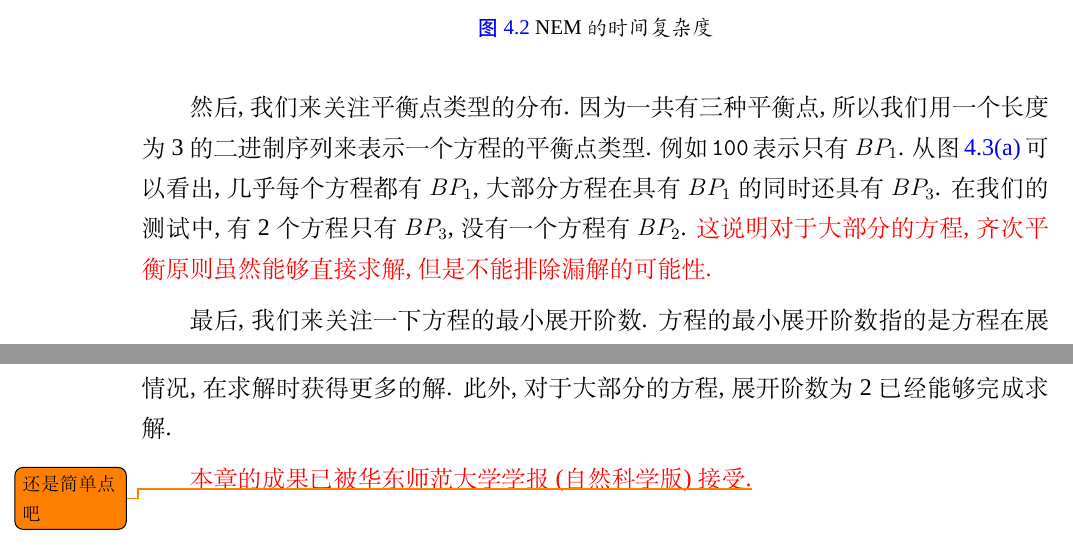
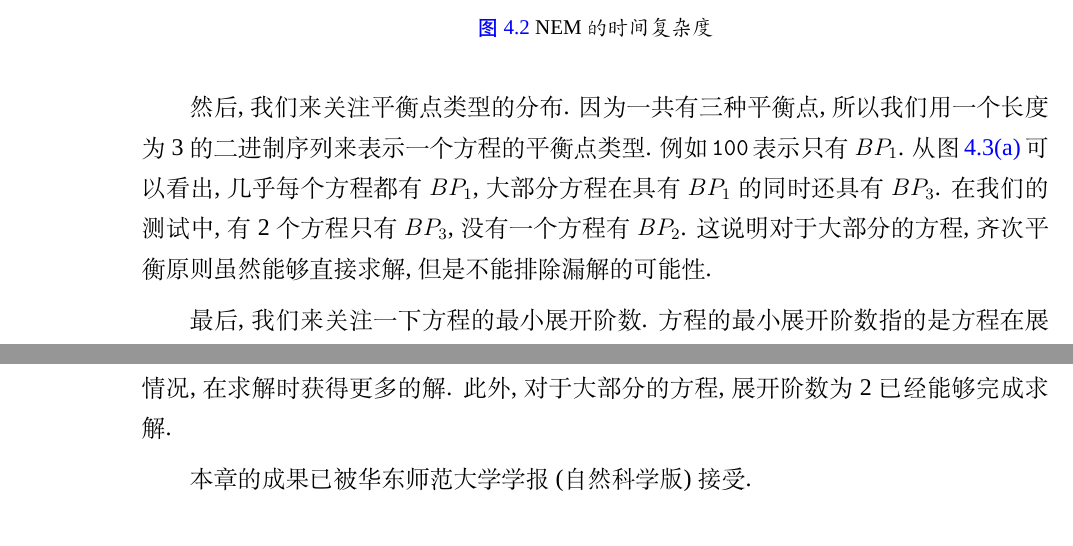
Before and after one commit to yu961549745/ECNU_Paper, a LaTeX thesis (paper/paper.tex, which reads paper/chapter/ch04.tex): two parts of pages 75 and 82 of 118, joined at a grey line, cut so that both start at the same text. Compiled offline with XeLaTeX; a missing font is replaced by an installed copy or a similar font.

Commit message:
定稿咯

```diff
--- a/paper/chapter/ch04.tex
+++ b/paper/chapter/ch04.tex
@@ -540,7 +540,7 @@ nlreps(eq,f(x),nExpand=4,inits={f(0)=-1});
 \label{t-nem}
 \end{figure}
 
-然后, 我们来关注平衡点类型的分布. 因为一共有三种平衡点, 所以我们用一个长度为3的二进制序列来表示一个方程的平衡点类型. 例如\cd{100}表示只有\BPone{}. 从\reffig{d-bps}可以看出, 几乎每个方程都有\BPone{}, 大部分方程在具有\BPone{}的同时还具有\BPthree{}. 在我们的测试中, 有2个方程只有\BPthree{}, 没有一个方程有\BPtwo{}. \red{这说明对于大部分的方程, 齐次平衡原则虽然能够直接求解, 但是不能排除漏解的可能性.}
+然后, 我们来关注平衡点类型的分布. 因为一共有三种平衡点, 所以我们用一个长度为3的二进制序列来表示一个方程的平衡点类型. 例如\cd{100}表示只有\BPone{}. 从\reffig{d-bps}可以看出, 几乎每个方程都有\BPone{}, 大部分方程在具有\BPone{}的同时还具有\BPthree{}. 在我们的测试中, 有2个方程只有\BPthree{}, 没有一个方程有\BPtwo{}. 这说明对于大部分的方程, 齐次平衡原则虽然能够直接求解, 但是不能排除漏解的可能性.
 
 
 最后, 我们来关注一下方程的最小展开阶数. 方程的最小展开阶数指的是方程在展开后第一个非零系数出现的位置. 从\reffig{d-nExpand}中可以看出, 在我们的测试中, 只有2个例子需要二阶展开. 事实上, 这两个方程恰好是那两个只有\BPthree{}的方程. 这说明较小的展开阶数就能解决大部分的问题.
@@ -827,6 +827,6 @@ twsolve(
 
 在本章中, 我们提出了$n$阶展开方法来完善齐次平衡原则, 并将其应用于微分方程和差分方程的若干求解方法中. 我们针对$n$阶展开方法开发了 NEM 软件包, 并在此基础上开发了求解非线性差分方程多项式解的软件包NLREPS. 同时, 我们还将$n$阶展开方法应用于微分方程的求解. 我们开发了基于双曲正切方法的 NCTM 和实现\Painleve{}展开法的 PExpand.
 
-实验和例子表明, $n$阶展开方法\red{确实完善了齐次平衡原则}, 能更加全面的分析平衡的情况, 在求解时获得更多的解. 此外, 对于大部分的方程, 展开阶数为2已经能够完成求解.
+实验和例子表明, $n$阶展开方法确实完善了齐次平衡原则, 能更加全面的分析平衡的情况, 在求解时获得更多的解. 此外, 对于大部分的方程, 展开阶数为2已经能够完成求解.
 
-\mk{本章的成果已被华东师范大学学报(自然科学版)接受.}{还是简单点吧}
+本章的成果已被华东师范大学学报(自然科学版)接受.
```
Also changed, not shown: paper/chapter/ch05.tex (+1 -1 lines), paper/chapter/ch06.tex (+1 -1 lines), paper/refs.bib (+1 -2 lines).
